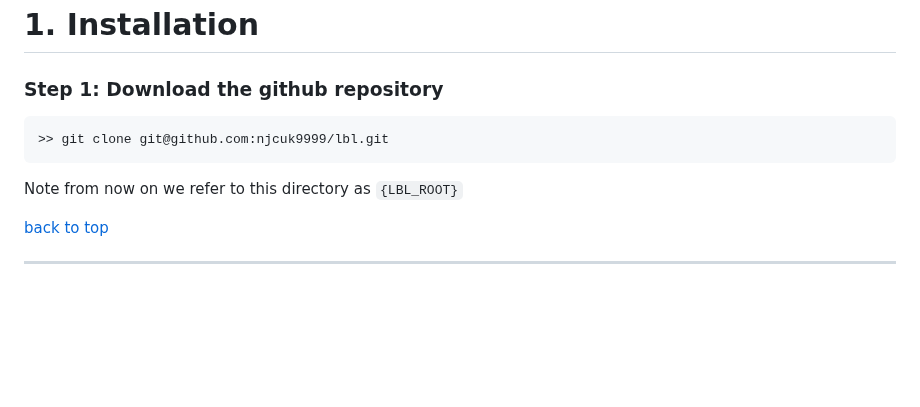
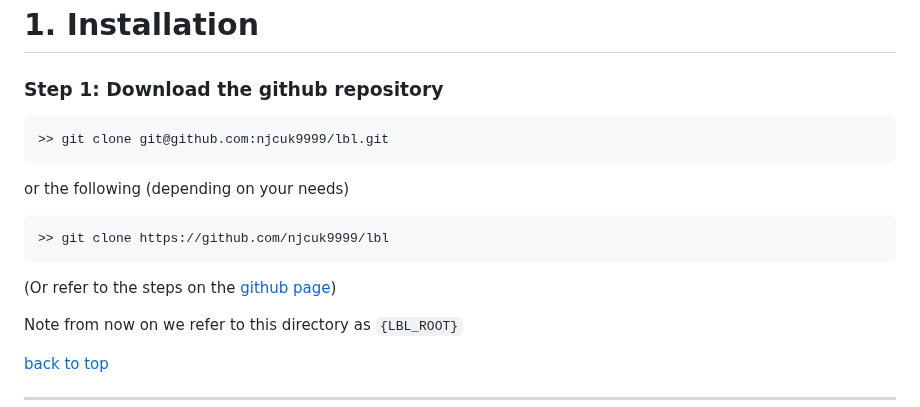
Before and after one commit to njcuk9999/lbl, a Markdown page: README.md, the part around the change. GitHub-like rendering; blank space fills up the shorter version.

Commit message:
Update the installation steps

````diff
--- a/README.md
+++ b/README.md
@@ -25,9 +25,18 @@ version 0.49.0 (2023-03-16) compatible with SPIRou, NIRPS, HARPS, HARPS-N, ESPRE
 
 # 1. Installation
 ### Step 1: Download the github repository
+
 ```bash
 >> git clone git@github.com:njcuk9999/lbl.git
 ```
+
+or the following (depending on your needs)
+
+```bash
+>> git clone https://github.com/njcuk9999/lbl
+```
+
+(Or refer to the steps on the [github page](https://github.com/njcuk9999/lbl))
 
 Note from now on we refer to this directory as `{LBL_ROOT}`
 
````
